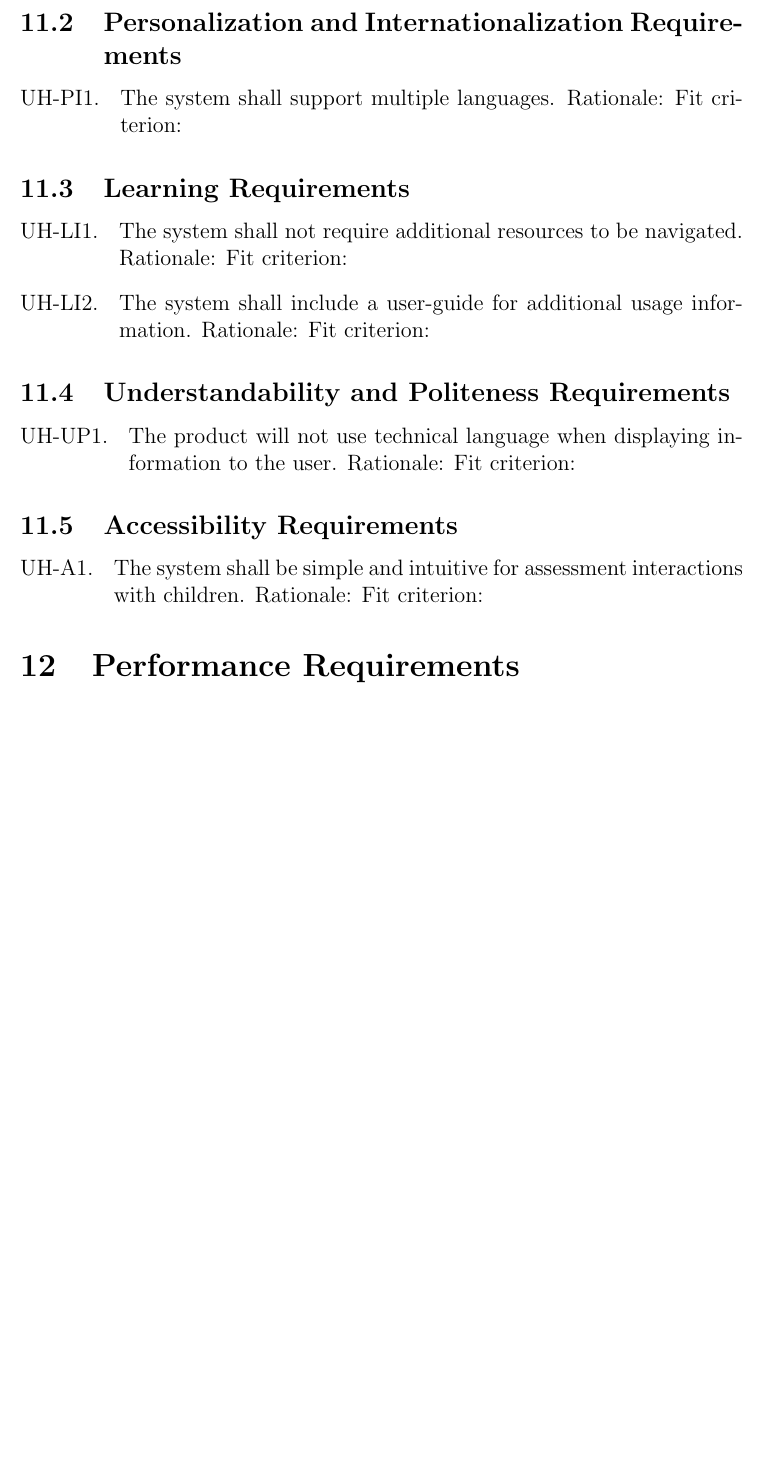
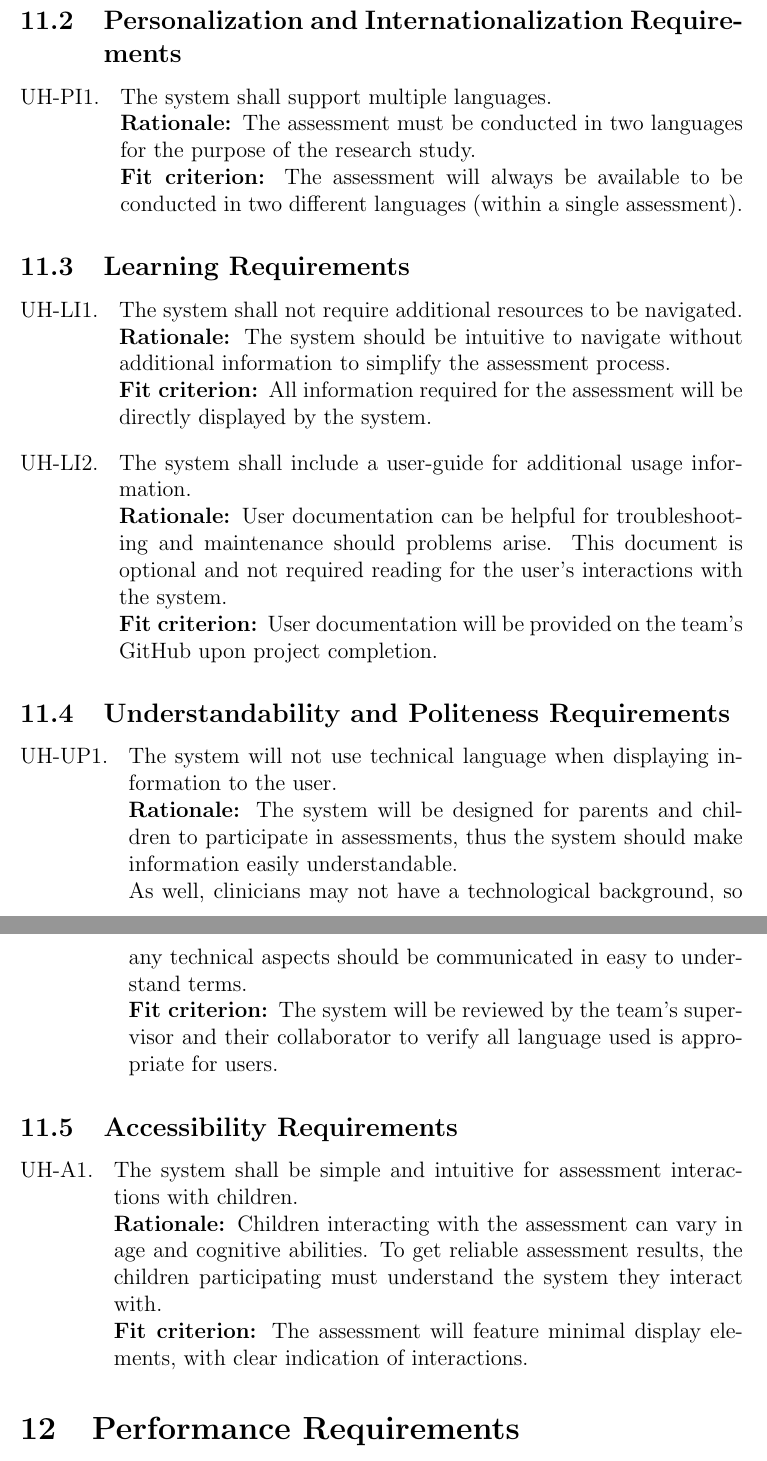
Before and after one commit to parishanizam/TeleHealth, a LaTeX document (docs/SRS-Volere/SRS.tex): part of page 17 of 24 before the commit and two parts of pages 17 and 18 of 25 after it, the two joined at a grey line, cut so that both start at the same text, the shorter picture padded with empty space. Compiled offline with pdfLaTeX.

Commit message:
Completed following Non-Functional Requirements: 11 - Usability and Humanity Requirements #75 13 - Operational and Environmental Requirements #77

```diff
--- a/docs/SRS-Volere/SRS.tex
+++ b/docs/SRS-Volere/SRS.tex
@@ -277,30 +274,31 @@ that all session data is properly grouped and retrievable under that identifier,
 \end{enumerate}
 \subsection{Personalization and Internationalization Requirements}
 \begin{enumerate}[{UH-PI}1. ]
-  \item The system shall support multiple languages.
-  Rationale:
-  Fit criterion:
+  \item The system shall support multiple languages.\\
+  \textbf{Rationale: }The assessment must be conducted in two languages for the purpose of the research study.\\
+  \textbf{Fit criterion: }The assessment will always be available to be conducted in two different languages (within a single assessment).
 \end{enumerate}
 \subsection{Learning Requirements}
 \begin{enumerate}[{UH-LI}1. ]
-  \item The system shall not require additional resources to be navigated.
-  Rationale:
-  Fit criterion:
-  \item The system shall include a user-guide for additional usage information.
-  Rationale:
-  Fit criterion:
+  \item The system shall not require additional resources to be navigated.\\
+  \textbf{Rationale: }The system should be intuitive to navigate without additional information to simplify the assessment process.\\
+  \textbf{Fit criterion: }All information required for the assessment will be directly displayed by the system.
+  \item The system shall include a user-guide for additional usage information.\\
+  \textbf{Rationale: }User documentation can be helpful for troubleshooting and maintenance should problems arise. This document is optional and not required reading for the user's interactions with the system.\\
+  \textbf{Fit criterion: }User documentation will be provided on the team's GitHub upon project completion.
 \end{enumerate}
 \subsection{Understandability and Politeness Requirements}
 \begin{enumerate}[{UH-UP}1. ]
-  \item The product will not use technical language when displaying information to the user.
-  Rationale:
-  Fit criterion:
+  \item The system will not use technical language when displaying information to the user.\\
+  \textbf{Rationale: }The system will be designed for parents and children to participate in assessments, thus the system should make information easily understandable.\\
+  As well, clinicians may not have a technological background, so any technical aspects should be communicated in easy to understand terms.\\
+  \textbf{Fit criterion: }The system will be reviewed by the team's supervisor and their collaborator to verify all language used is appropriate for users.
 \end{enumerate}
 \subsection{Accessibility Requirements}
 \begin{enumerate}[{UH-A}1. ]
-  \item The system shall be simple and intuitive for assessment interactions with children.
-  Rationale:
-  Fit criterion:
+  \item The system shall be simple and intuitive for assessment interactions with children.\\
+  \textbf{Rationale: }Children interacting with the assessment can vary in age and cognitive abilities. To get reliable assessment results, the children participating must understand the system they interact with.\\
+  \textbf{Fit criterion: }The assessment will feature minimal display elements, with clear indication of interactions.
 \end{enumerate}
 
 \section{Performance Requirements}
```
Also changed, not shown: docs/SRS-Volere/SRS.pdf, docs/SRS-Volere/SRS.tex (29 more changed lines).
